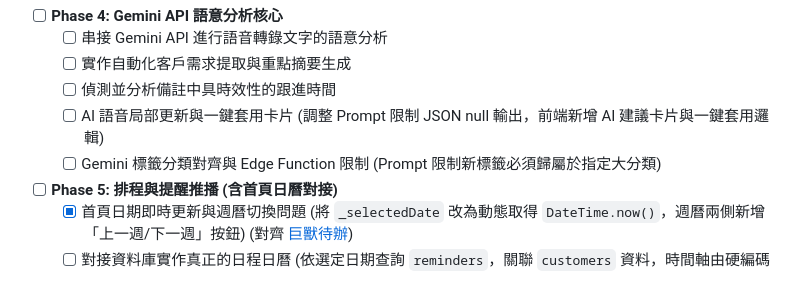
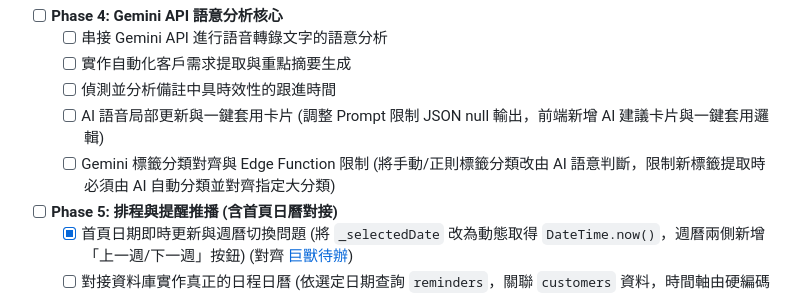
Before and after one commit to Brianliu0211/project67, a Markdown page: docs/進度.md, the part around the change. Rendered like a GitHub page.

Commit message:
進度更新

```diff
--- a/docs/進度.md
+++ b/docs/進度.md
@@ -71,7 +71,7 @@
   - [ ] 實作自動化客戶需求提取與重點摘要生成
   - [ ] 偵測並分析備註中具時效性的跟進時間
   - [ ] AI 語音局部更新與一鍵套用卡片 (調整 Prompt 限制 JSON null 輸出，前端新增 AI 建議卡片與一鍵套用邏輯)
-  - [ ] Gemini 標籤分類對齊與 Edge Function 限制 (Prompt 限制新標籤必須歸屬於指定大分類)
+  - [ ] Gemini 標籤分類對齊與 Edge Function 限制 (將手動/正則標籤分類改由 AI 語意判斷，限制新標籤提取時必須由 AI 自動分類並對齊指定大分類)
 
 - [ ] **Phase 5: 排程與提醒推播 (含首頁日曆對接)**
   - [x] 首頁日期即時更新與週曆切換問題 (將 `_selectedDate` 改為動態取得 `DateTime.now()`，週曆兩側新增「上一週/下一週」按鈕) (對齊 [巨獸待辦](02_巨獸_工作區/想法存放區/待辦事項.md))
```
Also changed, not shown: 1 other file.
